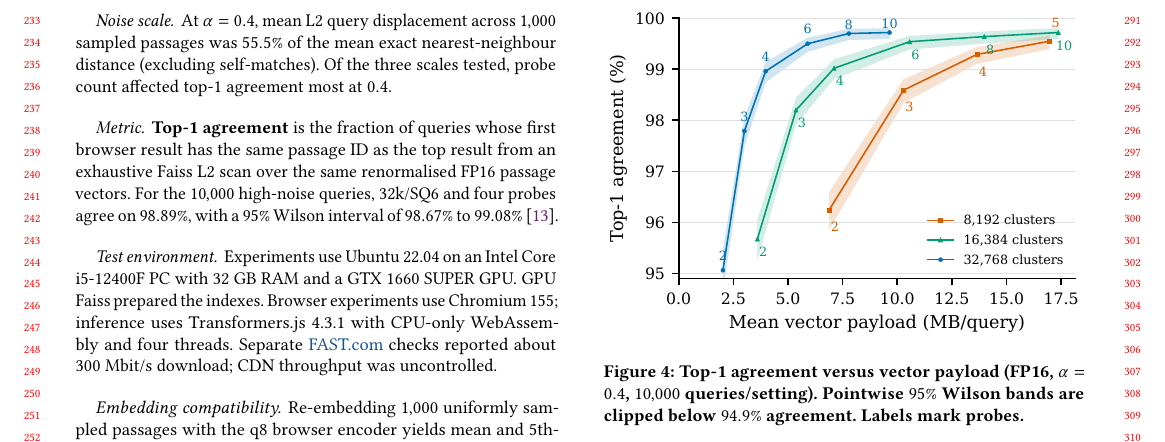
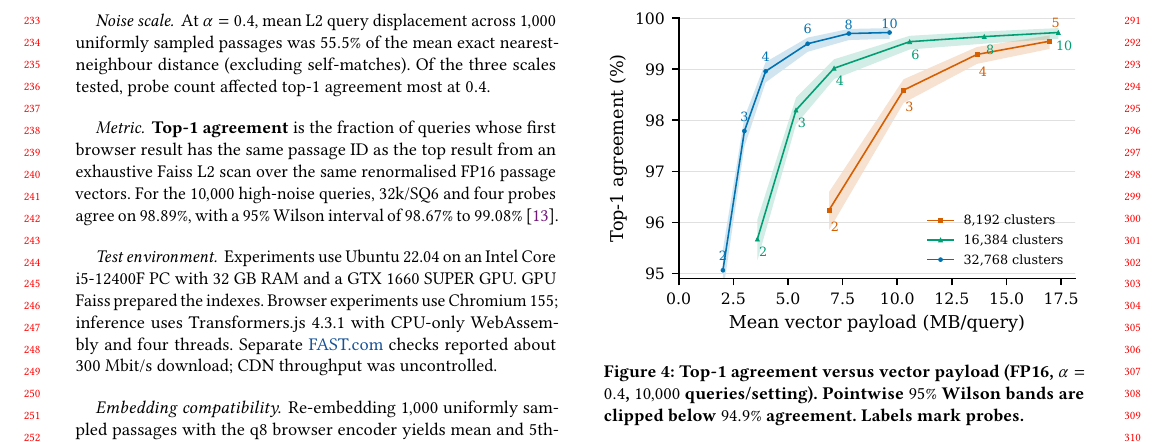
Before and after one commit to DavidDenisov/ANN-on-the-Web, a LaTeX paper (paper/main.tex): part of page 3 of 4, cut so that both start at the same text. Compiled offline with pdfLaTeX.

Commit message:
Specify uniform sampling in the noise analysis

```diff
--- a/paper/main.tex
+++ b/paper/main.tex
@@ -130,7 +130,7 @@ We measure retrieval accuracy against exhaustive search. We time text retrieval
 Configurations share \BenchmarkQueryCount{} uniformly sampled distinct source passages. For each sampled passage, we draw a Gaussian vector $v\in\mathbb{R}^{384}$, rescale it to noise magnitude $\|v\|_2=\alpha$, add it to the passage's unit embedding, and renormalise to obtain the query. Routing tests use $\alpha=0.4$. The lab also offers $0.05$ and $0.15$.
 
 \paragraph{Noise scale.}
-At $\alpha=0.4$, mean L2 query displacement across $1{,}000$ sampled passages was $55.5\%$ of the mean exact nearest-neighbour distance (excluding self-matches). Of the three scales tested, probe count affected top-1 agreement most at $0.4$.
+At $\alpha=0.4$, mean L2 query displacement across $1{,}000$ uniformly sampled passages was $55.5\%$ of the mean exact nearest-neighbour distance (excluding self-matches). Of the three scales tested, probe count affected top-1 agreement most at $0.4$.
 
 \paragraph{Metric.}
 \textbf{Top-1 agreement} is the fraction of queries whose first browser result has the same passage ID as the top result from an exhaustive Faiss L2 scan over the same renormalised FP16 passage vectors. For the $10{,}000$ high-noise queries, 32k/SQ6 and four probes agree on $\DefaultAgreement{}\%$, with a $95\%$ Wilson interval of $\DefaultAgreementLow{}\%$ to $\DefaultAgreementHigh{}\%$~\cite{wilson1927}.
```
Also changed, not shown: paper/main.pdf.
